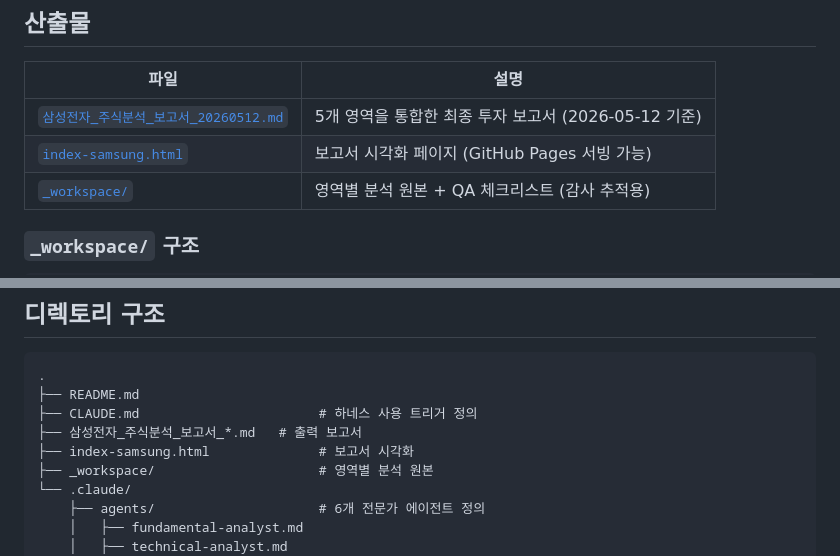
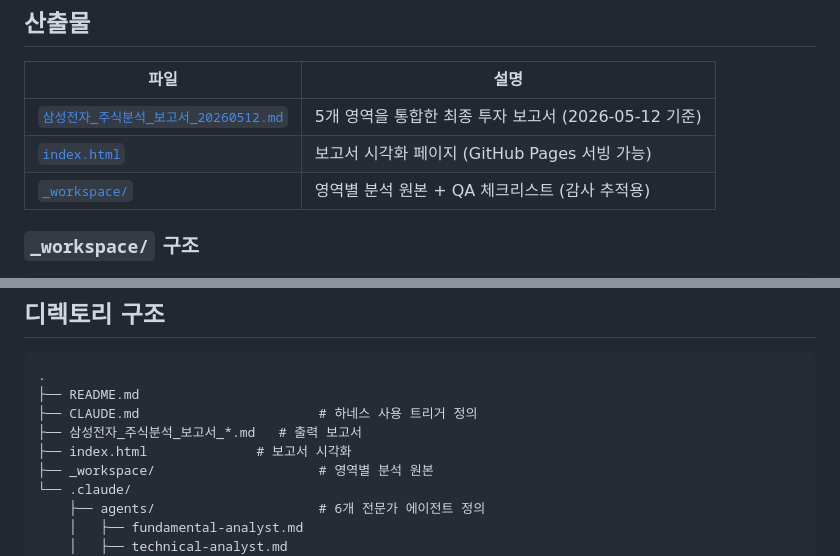
Before and after one commit to revfactory/samsung-report, a Markdown page: README.md, 2 parts joined by grey strips. Rendered like a GitHub page.

Commit message:
README: index-samsung.html → index.html 참조 갱신

```diff
--- a/README.md
+++ b/README.md
@@ -11,7 +11,7 @@
 | 파일 | 설명 |
 |------|------|
 | [`삼성전자_주식분석_보고서_20260512.md`](./삼성전자_주식분석_보고서_20260512.md) | 5개 영역을 통합한 최종 투자 보고서 (2026-05-12 기준) |
-| [`index-samsung.html`](./index-samsung.html) | 보고서 시각화 페이지 (GitHub Pages 서빙 가능) |
+| [`index.html`](./index.html) | 보고서 시각화 페이지 (GitHub Pages 서빙 가능) |
 | [`_workspace/`](./_workspace) | 영역별 분석 원본 + QA 체크리스트 (감사 추적용) |
 
 ### `_workspace/` 구조
@@ -101,7 +101,7 @@ Claude Code 세션에서 다음과 같이 요청하면 `samsung-stock-orchestrat
 ├── README.md
 ├── CLAUDE.md                       # 하네스 사용 트리거 정의
 ├── 삼성전자_주식분석_보고서_*.md   # 출력 보고서
-├── index-samsung.html              # 보고서 시각화
+├── index.html              # 보고서 시각화
 ├── _workspace/                     # 영역별 분석 원본
 └── .claude/
     ├── agents/                     # 6개 전문가 에이전트 정의
```
